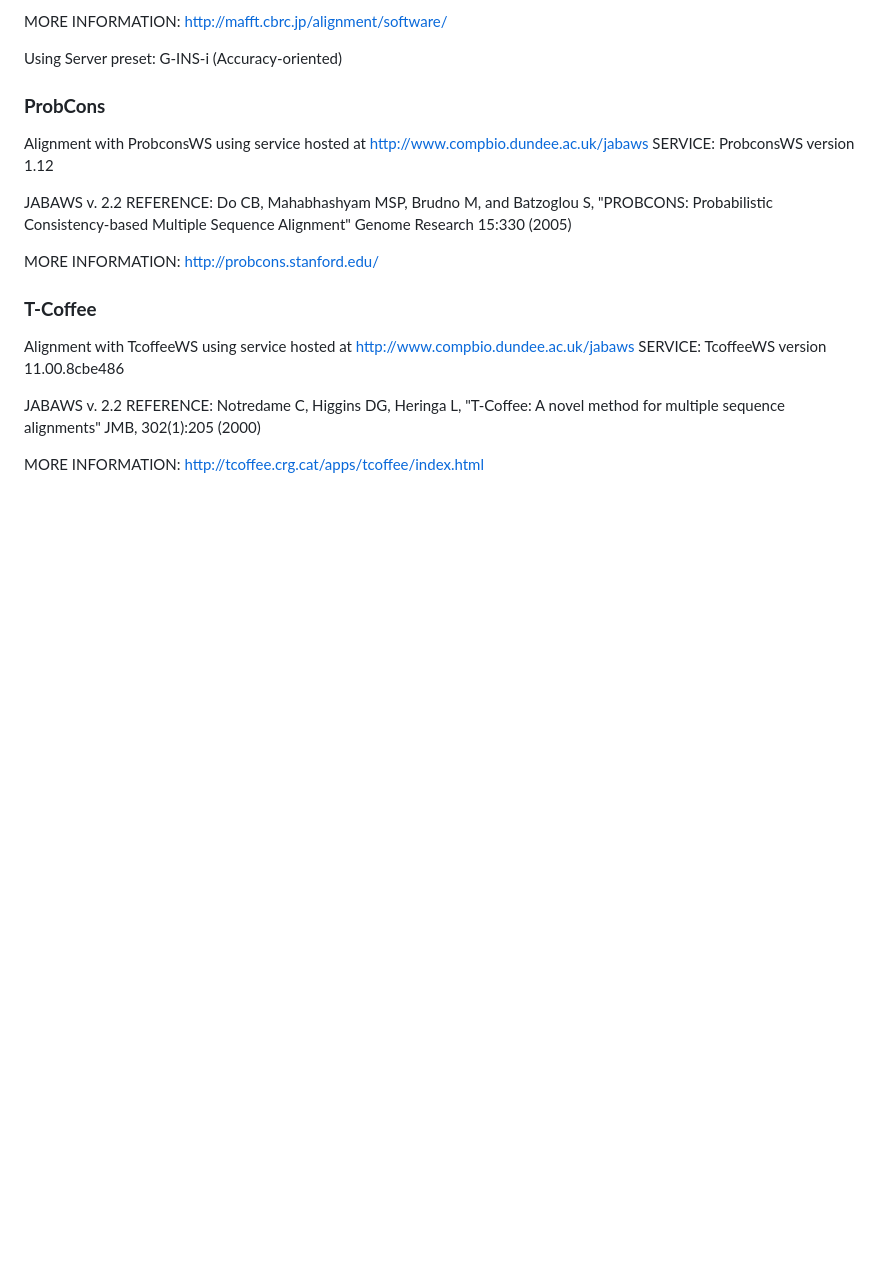
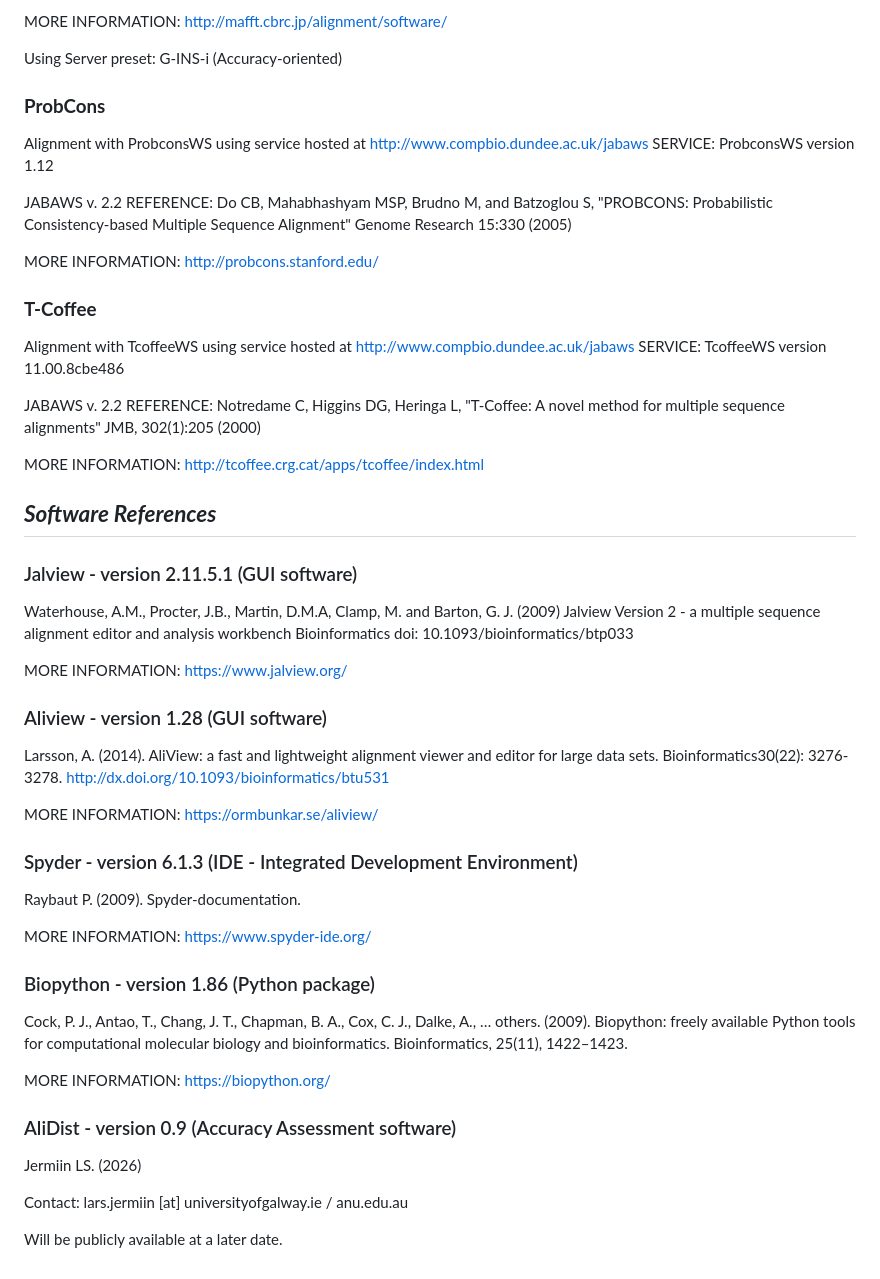
Before and after one commit to moyarcaulfield/MSA_Assessment, a Markdown page: README.md, the part around the change. GitHub-like rendering; blank space fills up the shorter version.

```diff
--- a/README.md
+++ b/README.md
@@ -106,3 +106,37 @@ REFERENCE: Notredame C, Higgins DG, Heringa L,
 JMB, 302(1):205 (2000)
 
 MORE INFORMATION: http://tcoffee.crg.cat/apps/tcoffee/index.html
+
+## ***Software References***
+
+### Jalview - version 2.11.5.1 (GUI software)
+
+Waterhouse, A.M., Procter, J.B., Martin, D.M.A, Clamp, M. and Barton, G. J. (2009) Jalview Version 2 - a multiple sequence alignment editor and analysis workbench Bioinformatics doi: 10.1093/bioinformatics/btp033
+
+MORE INFORMATION: https://www.jalview.org/
+
+### Aliview - version 1.28 (GUI software)
+
+Larsson, A. (2014). AliView: a fast and lightweight alignment viewer and editor for large data sets. Bioinformatics30(22): 3276-3278. http://dx.doi.org/10.1093/bioinformatics/btu531
+
+MORE INFORMATION: https://ormbunkar.se/aliview/
+
+### Spyder - version 6.1.3 (IDE - Integrated Development Environment)
+
+Raybaut P. (2009). Spyder-documentation.
+
+MORE INFORMATION: https://www.spyder-ide.org/
+
+### Biopython - version 1.86 (Python package)
+
+Cock, P. J., Antao, T., Chang, J. T., Chapman, B. A., Cox, C. J., Dalke, A., … others. (2009). Biopython: freely available Python tools for computational molecular biology and bioinformatics. Bioinformatics, 25(11), 1422–1423.
+
+MORE INFORMATION: https://biopython.org/
+
+### AliDist - version 0.9 (Accuracy Assessment software)
+
+Jermiin LS. (2026)
+
+Contact: lars.jermiin [at] universityofgalway.ie / anu.edu.au
+
+Will be publicly available at a later date.
```
